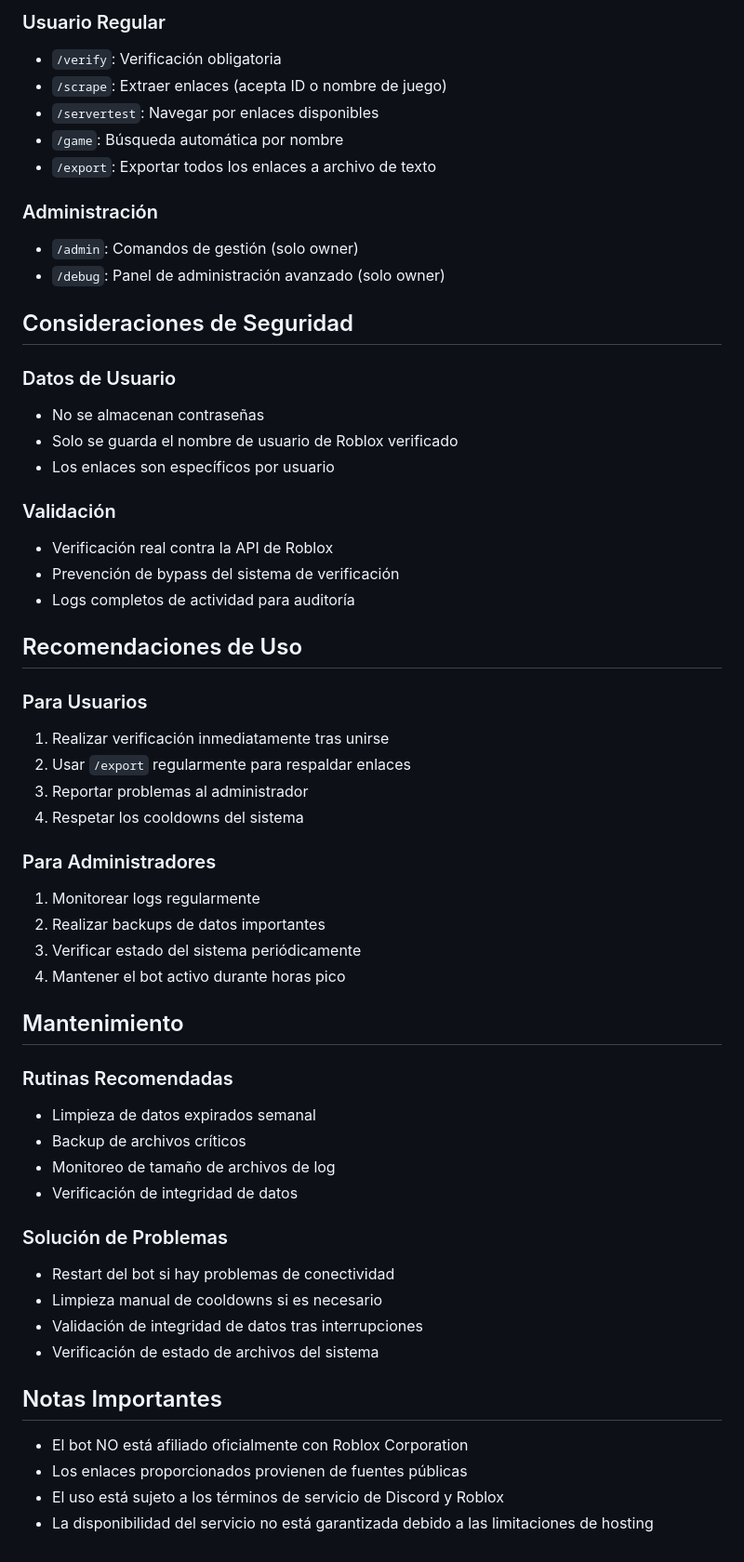
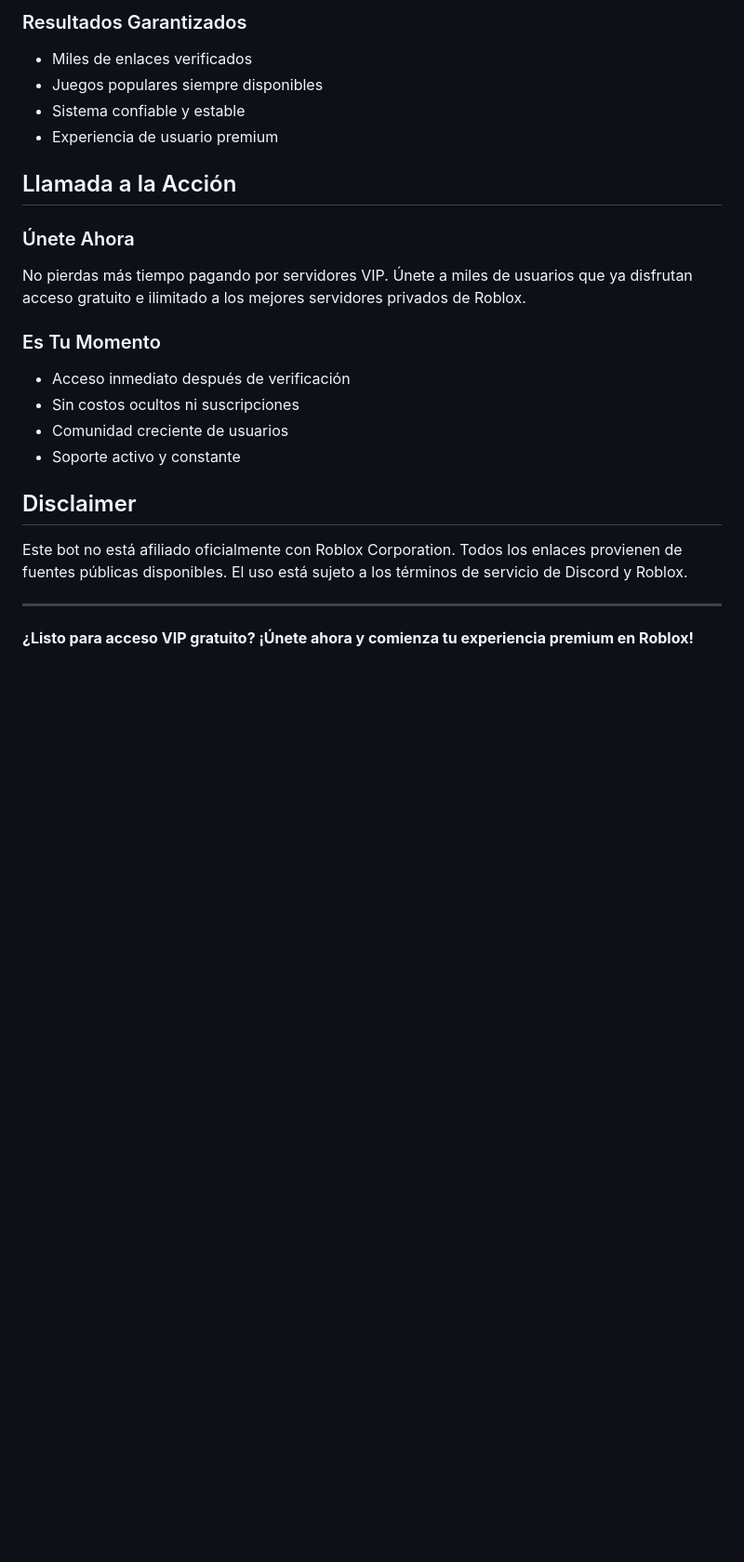
Before and after one commit to nootchad/Nootchad, a Markdown page: importante.md, the part around one of its changes. Shown at 93% size. GitHub-like rendering; blank space fills up the shorter version.

```diff
--- a/importante.md
+++ b/importante.md
@@ -87,66 +129,25 @@ El bot requiere verificación obligatoria antes del uso:
 
-### Usuario Regular
+### Resultados Garantizados
+- Miles de enlaces verificados
+- Juegos populares siempre disponibles
+- Sistema confiable y estable
+- Experiencia de usuario premium
 
-- `/verify`: Verificación obligatoria
-- `/scrape`: Extraer enlaces (acepta ID o nombre de juego)
-- `/servertest`: Navegar por enlaces disponibles
-- `/game`: Búsqueda automática por nombre
-- `/export`: Exportar todos los enlaces a archivo de texto
+## Llamada a la Acción
 
-### Administración
+### Únete Ahora
+No pierdas más tiempo pagando por servidores VIP. Únete a miles de usuarios que ya disfrutan acceso gratuito e ilimitado a los mejores servidores privados de Roblox.
 
-- `/admin`: Comandos de gestión (solo owner)
-- `/debug`: Panel de administración avanzado (solo owner)
+### Es Tu Momento
+- Acceso inmediato después de verificación
+- Sin costos ocultos ni suscripciones
+- Comunidad creciente de usuarios
+- Soporte activo y constante
 
-## Consideraciones de Seguridad
+## Disclaimer
 
-### Datos de Usuario
+Este bot no está afiliado oficialmente con Roblox Corporation. Todos los enlaces provienen de fuentes públicas disponibles. El uso está sujeto a los términos de servicio de Discord y Roblox.
 
-- No se almacenan contraseñas
-- Solo se guarda el nombre de usuario de Roblox verificado
-- Los enlaces son específicos por usuario
+---
 
-### Validación
-
-- Verificación real contra la API de Roblox
-- Prevención de bypass del sistema de verificación
-- Logs completos de actividad para auditoría
-
-## Recomendaciones de Uso
-
-### Para Usuarios
-
-1. Realizar verificación inmediatamente tras unirse
-2. Usar `/export` regularmente para respaldar enlaces
-3. Reportar problemas al administrador
-4. Respetar los cooldowns del sistema
-
-### Para Administradores
-
-1. Monitorear logs regularmente
-2. Realizar backups de datos importantes
-3. Verificar estado del sistema periódicamente
-4. Mantener el bot activo durante horas pico
-
-## Mantenimiento
-
-### Rutinas Recomendadas
-
-- Limpieza de datos expirados semanal
-- Backup de archivos críticos
-- Monitoreo de tamaño de archivos de log
-- Verificación de integridad de datos
-
-### Solución de Problemas
-
-- Restart del bot si hay problemas de conectividad
-- Limpieza manual de cooldowns si es necesario
-- Validación de integridad de datos tras interrupciones
-- Verificación de estado de archivos del sistema
-
-## Notas Importantes
-
-- El bot NO está afiliado oficialmente con Roblox Corporation
-- Los enlaces proporcionados provienen de fuentes públicas
-- El uso está sujeto a los términos de servicio de Discord y Roblox
-- La disponibilidad del servicio no está garantizada debido a las limitaciones de hosting
+**¿Listo para acceso VIP gratuito? ¡Únete ahora y comienza tu experiencia premium en Roblox!**
```
Also changed, not shown: other parts of importante.md (+97 -55 lines).
